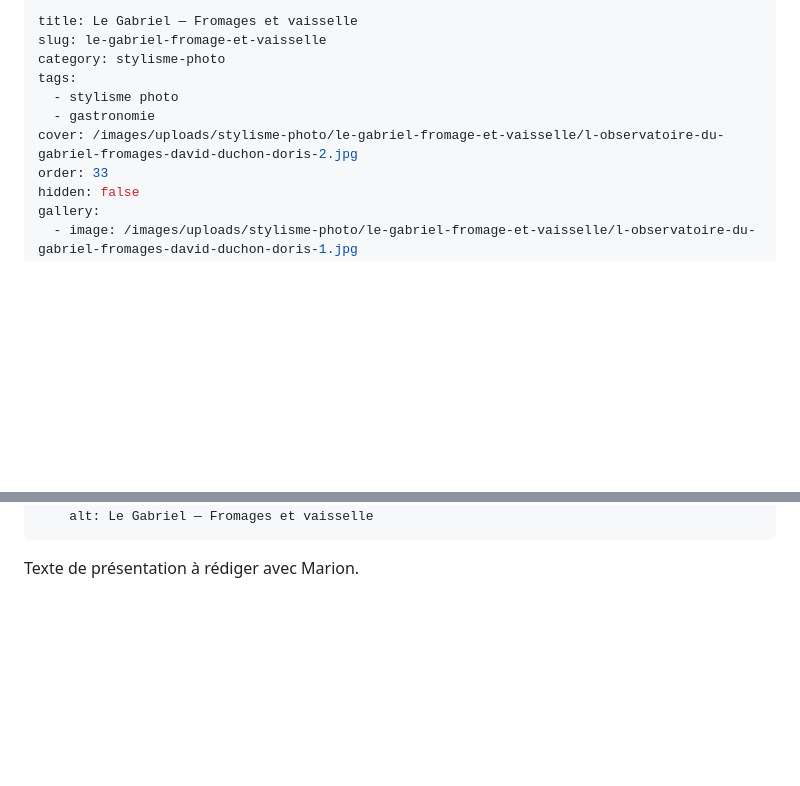
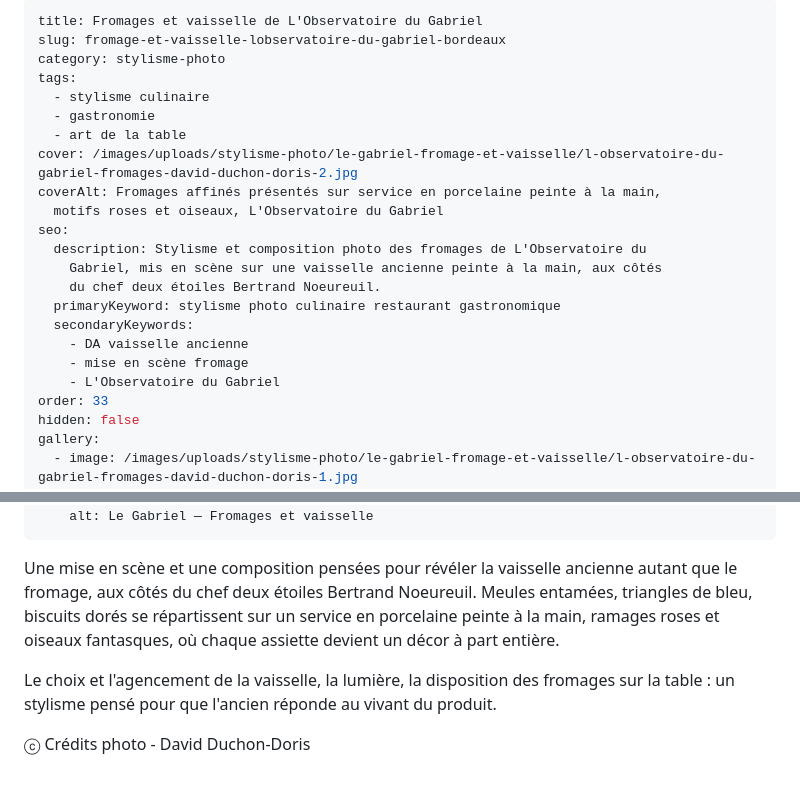
Before and after one commit to marioncapdeville/book, a Markdown page: src/projects/le-gabriel-fromage-et-vaisselle.md, 2 parts joined by grey strips. Drawn GitHub-style; blank space fills up the shorter version.

Commit message:
Update Projet “le-gabriel-fromage-et-vaisselle”

```diff
--- a/src/projects/le-gabriel-fromage-et-vaisselle.md
+++ b/src/projects/le-gabriel-fromage-et-vaisselle.md
@@ -1,11 +1,23 @@
 ---
-title: Le Gabriel — Fromages et vaisselle
-slug: le-gabriel-fromage-et-vaisselle
+title: Fromages et vaisselle de L'Observatoire du Gabriel
+slug: fromage-et-vaisselle-lobservatoire-du-gabriel-bordeaux
 category: stylisme-photo
 tags:
-  - stylisme photo
+  - stylisme culinaire
   - gastronomie
+  - art de la table
 cover: /images/uploads/stylisme-photo/le-gabriel-fromage-et-vaisselle/l-observatoire-du-gabriel-fromages-david-duchon-doris-2.jpg
+coverAlt: Fromages affinés présentés sur service en porcelaine peinte à la main,
+  motifs roses et oiseaux, L'Observatoire du Gabriel
+seo:
+  description: Stylisme et composition photo des fromages de L'Observatoire du
+    Gabriel, mis en scène sur une vaisselle ancienne peinte à la main, aux côtés
+    du chef deux étoiles Bertrand Noeureuil.
+  primaryKeyword: stylisme photo culinaire restaurant gastronomique
+  secondaryKeywords:
+    - DA vaisselle ancienne
+    - mise en scène fromage
+    - L'Observatoire du Gabriel
 order: 33
 hidden: false
 gallery:
@@ -48,4 +60,8 @@ gallery:
   - image: /images/uploads/stylisme-photo/le-gabriel-fromage-et-vaisselle/le-gabriel-202506-301.jpg
     alt: Le Gabriel — Fromages et vaisselle
 ---
-Texte de présentation à rédiger avec Marion.
+Une mise en scène et une composition pensées pour révéler la vaisselle ancienne autant que le fromage, aux côtés du chef deux étoiles Bertrand Noeureuil. Meules entamées, triangles de bleu, biscuits dorés se répartissent sur un service en porcelaine peinte à la main, ramages roses et oiseaux fantasques, où chaque assiette devient un décor à part entière.
+
+Le choix et l'agencement de la vaisselle, la lumière, la disposition des fromages sur la table : un stylisme pensé pour que l'ancien réponde au vivant du produit.
+
+ⓒ Crédits photo - David Duchon-Doris
```
